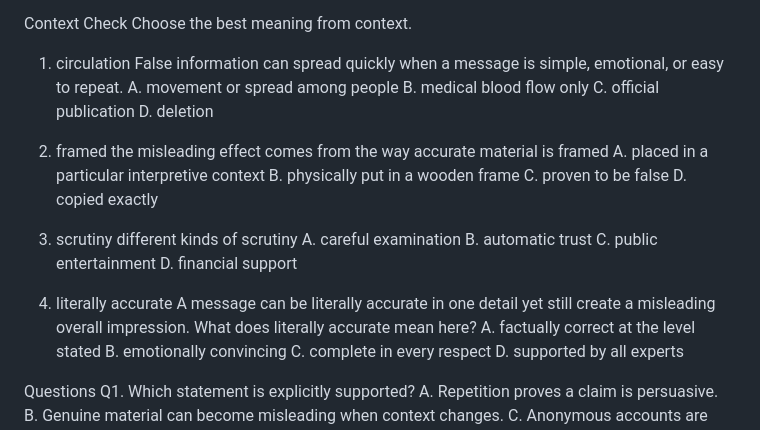
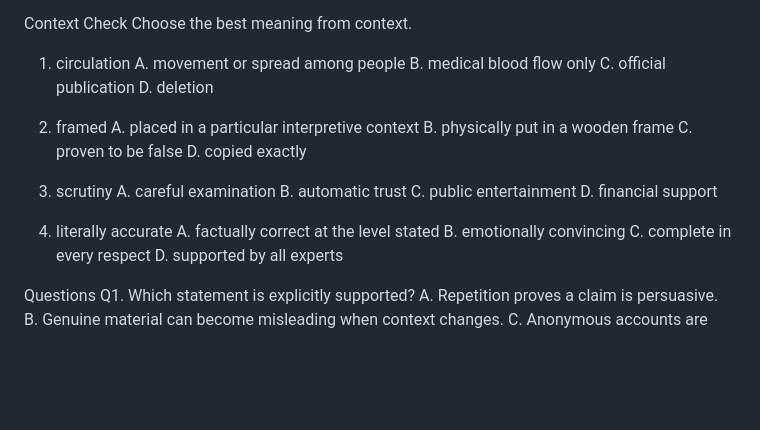
Before and after one commit to Haru2305/english-writing-curriculum, a Markdown page: bundles/B009/E049.md, the part around the change. GitHub-like rendering; blank space fills up the shorter version.

Commit message:
Remove repeated passage lines from E049 Context Check

```diff
--- a/bundles/B009/E049.md
+++ b/bundles/B009/E049.md
@@ -67,7 +67,6 @@ Choose the best meaning from context.
 
 
 1. circulation
-False information can spread quickly when a message is simple, emotional, or easy to repeat.
 A. movement or spread among people
 B. medical blood flow only
 C. official publication
@@ -75,7 +74,6 @@ D. deletion
 
 
 2. framed
-the misleading effect comes from the way accurate material is framed
 A. placed in a particular interpretive context
 B. physically put in a wooden frame
 C. proven to be false
@@ -83,7 +81,6 @@ D. copied exactly
 
 
 3. scrutiny
-different kinds of scrutiny
 A. careful examination
 B. automatic trust
 C. public entertainment
@@ -91,8 +88,6 @@ D. financial support
 
 
 4. literally accurate
-A message can be literally accurate in one detail yet still create a misleading overall impression.
-What does literally accurate mean here?
 A. factually correct at the level stated
 B. emotionally convincing
 C. complete in every respect
```
